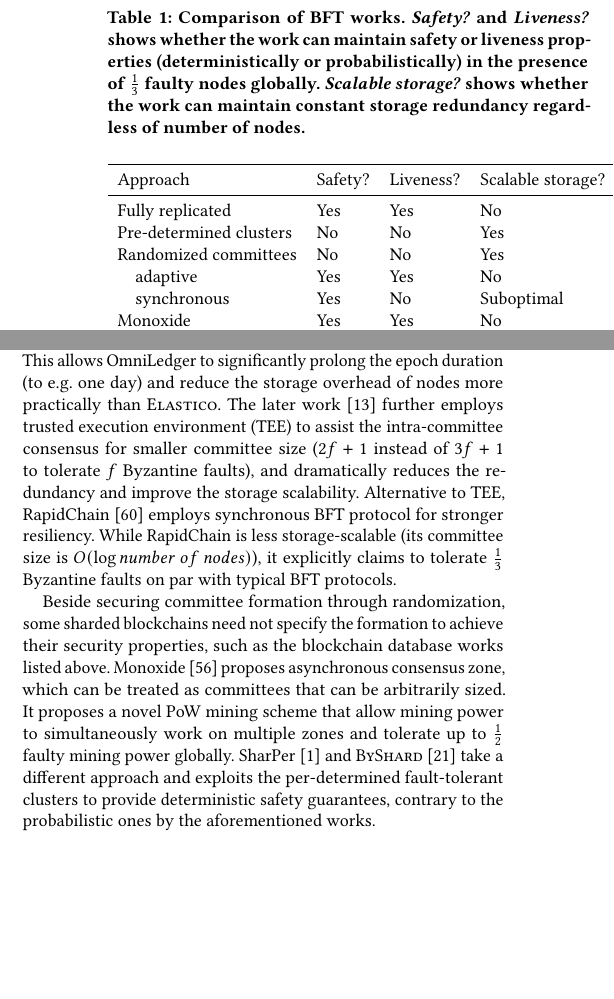
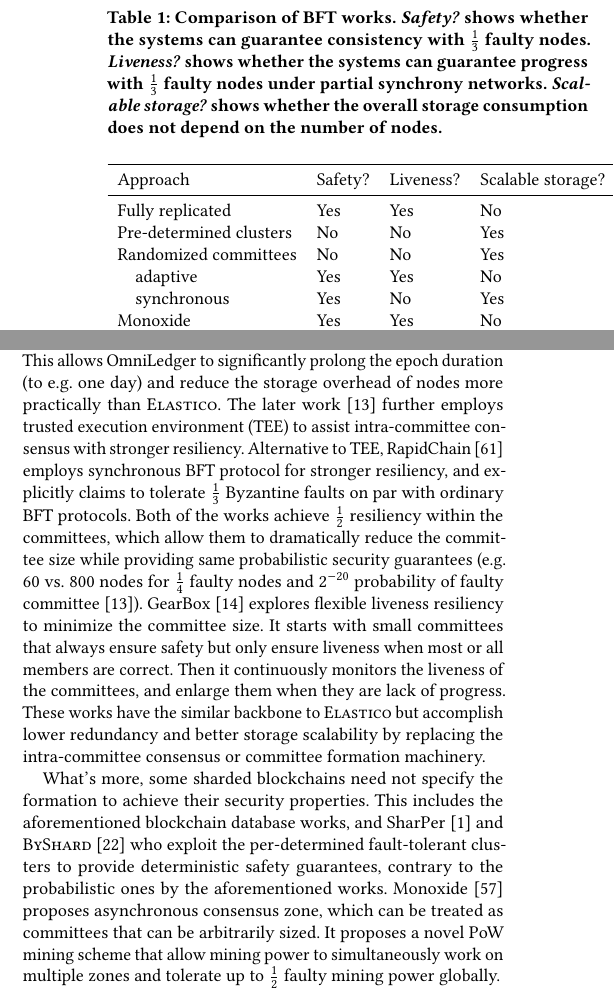
Before and after one commit to sgdxbc/bigbft-paper, a LaTeX document (paper.tex, which reads sections/background.tex): two parts of the columns of page 3 of 9, joined at a grey line, cut so that both start at the same text, the shorter picture padded with empty space. Compiled offline with pdfLaTeX; a LaTeX package or settings file that is missing is left out.

Commit message:
bg: Update

```diff
--- a/sections/background.tex
+++ b/sections/background.tex
@@ -76,8 +76,9 @@
 
 \begin{table}
 \caption{Comparison of BFT works.
-\emph{Safety?} and \emph{Liveness?} shows whether the work can maintain safety or liveness properties (deterministically or probabilistically) in the presence of $\frac{1}{3}$ faulty nodes globally.
-\emph{Scalable storage?} shows whether the work can maintain constant storage redundancy regardless of number of nodes.}
+\emph{Safety?} shows whether the systems can guarantee consistency with $\frac{1}{3}$ faulty nodes.
+\emph{Liveness?} shows whether the systems can guarantee progress with $\frac{1}{3}$ faulty nodes under partial synchrony networks.
+\emph{Scalable storage?} shows whether the overall storage consumption does not depend on the number of nodes.}
 \label{tab:compare}
 \begin{tabular}{llll}
     \toprule
@@ -87,7 +88,7 @@
     Pre-determined clusters & No            & No            & Yes               \\
     Randomized committees   & No            & No            & Yes               \\
     \quad adaptive          & Yes           & Yes           & No                \\
-    \quad synchronous       & Yes           & No            & Suboptimal        \\
+    \quad synchronous       & Yes           & No            & Yes               \\
     Monoxide                & Yes           & Yes           & No                \\
     \quad solo mining       & No            & No            & Yes               \\
     \sys                    & Yes           & Yes           & Yes               \\
@@ -122,14 +123,18 @@
 
 Following the success of \textsc{Elastico}, OmniLedger~\cite{kokoris2018omniledger} improves on several security aspects, including replacing the PoW-based committee assignment scheme with RandHound~\cite{syta2017scalable}, a decentralized randomness solution based on verifiable random function (VRF).
 This allows OmniLedger to significantly prolong the epoch duration (to \eg one day) and reduce the storage overhead of nodes more practically than \textsc{Elastico}.
-The later work~\cite{dang2019towards} further employs trusted execution environment (TEE) to assist the intra-committee consensus for smaller committee size ($2f+1$ instead of $3f+1$ to tolerate $f$ Byzantine faults), and dramatically reduces the redundancy and improve the storage scalability.
-Alternative to TEE, RapidChain~\cite{zamani2018rapidchain} employs synchronous BFT protocol for stronger resiliency.
-While RapidChain is less storage-scalable (its committee size is $O(\log{number\ of\ nodes})$), it explicitly claims to tolerate $\frac{1}{3}$ Byzantine faults on par with typical BFT protocols.
+The later work~\cite{dang2019towards} further employs trusted execution environment (TEE) to assist intra-committee consensus with stronger resiliency.
+Alternative to TEE, RapidChain~\cite{zamani2018rapidchain} employs synchronous BFT protocol for stronger resiliency, and explicitly claims to tolerate $\frac{1}{3}$ Byzantine faults on par with ordinary BFT protocols.
+Both of the works achieve $\frac{1}{2}$ resiliency within the committees, which allow them to dramatically reduce the committee size while providing same probabilistic security guarantees (\eg 60 vs. 800 nodes for $\frac{1}{4}$ faulty nodes and $2^{-20}$ probability of faulty committee~\cite{dang2019towards}).
+GearBox~\cite{david2022gearbox} explores flexible liveness resiliency to minimize the committee size.
+It starts with small committees that always ensure safety but only ensure liveness when most or all members are correct.
+Then it continuously monitors the liveness of the committees, and enlarge them when they are lack of progress.
+These works have the similar backbone to \textsc{Elastico} but accomplish lower redundancy and better storage scalability by replacing the intra-committee consensus or committee formation machinery.
 
-Beside securing committee formation through randomization, some sharded blockchains need not specify the formation to achieve their security properties, such as the blockchain database works listed above.
+What's more, some sharded blockchains need not specify the formation to achieve their security properties.
+This includes the aforementioned blockchain database works, and SharPer~\cite{amiri2021sharper} and \textsc{ByShard}~\cite{hellings2021byshard} who exploit the per-determined fault-tolerant clusters to provide deterministic safety guarantees, contrary to the probabilistic ones by the aforementioned works.
 Monoxide~\cite{wang2019monoxide} proposes asynchronous consensus zone, which can be treated as committees that can be arbitrarily sized.
 It proposes a novel PoW mining scheme that allow mining power to simultaneously work on multiple zones and tolerate up to $\frac{1}{2}$ faulty mining power globally.
-SharPer~\cite{amiri2021sharper} and \textsc{ByShard}~\cite{hellings2021byshard} take a different approach and exploits the per-determined fault-tolerant clusters to provide deterministic safety guarantees, contrary to the probabilistic ones by the aforementioned works.
 
 % More recently, Estuary~\cite{jia2024estuary} dynamically adjusts the state distribution to minimize the cross-shard transaction overhead.
 % Pyramid~\cite{hong2021pyramid} and MSSP~\cite{liu2025mssp} permit some nodes to store multiple shards \ie overlapping committees so the cross-shard transactions can be processed locally.
```
Also changed, not shown: paper.bib (+17 -0 lines), sections/approach.tex (+1 -1 lines), sections/background.tex (4 more changed lines).
